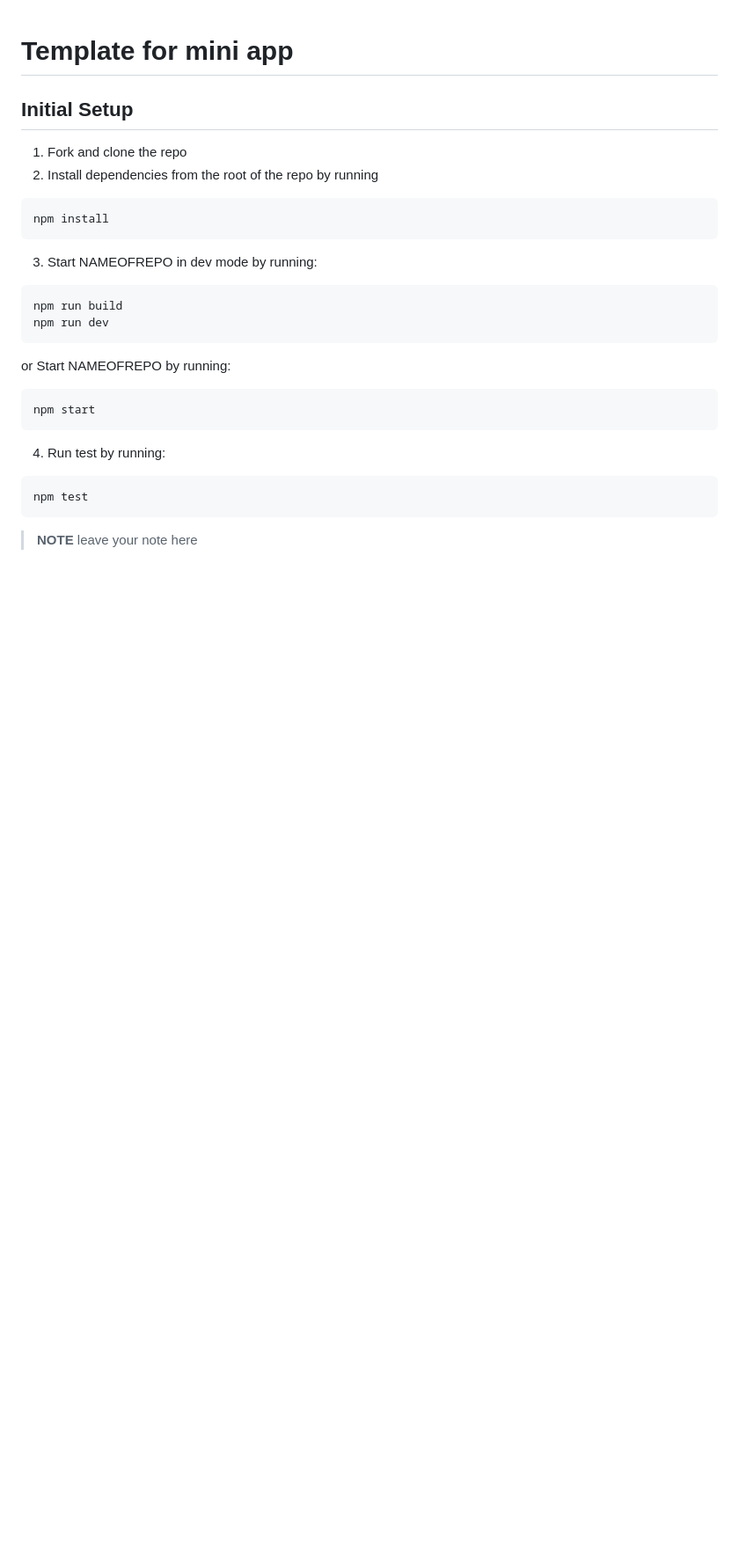
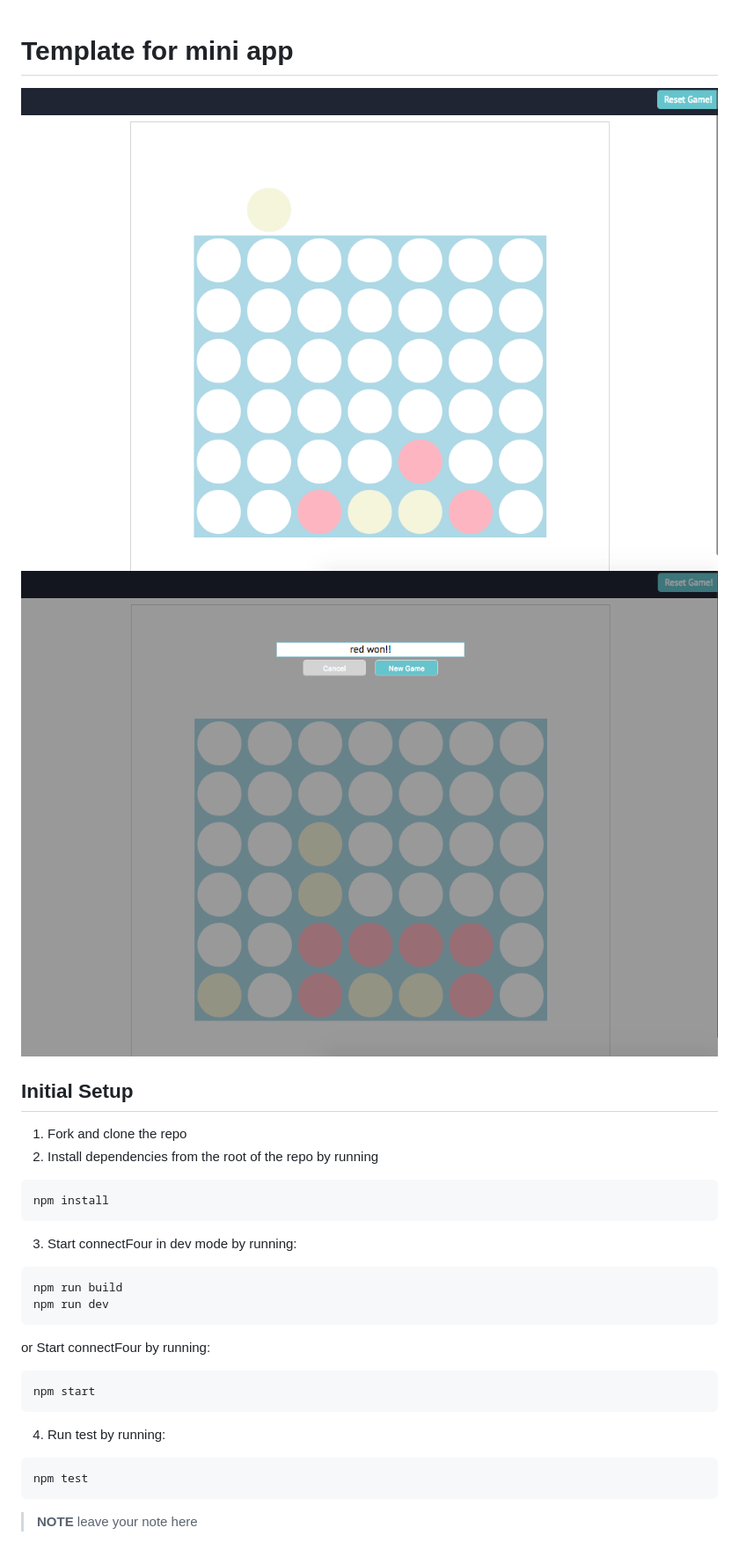
Before and after one commit to sonrisacc/connect4, a Markdown page: README.md, the part around the change. Shown: that part at 88% size. Drawn GitHub-style; pictures changed too: dist/connect4.png (added), dist/winner.png (added); blank space fills up the shorter version.

````diff
--- a/README.md
+++ b/README.md
@@ -1,4 +1,7 @@
 # Template for mini app
+
+![Alt text](./dist/connect4.png 'Example connect4 board')
+![Alt text](./dist/winner.png 'Example connect4 winner')
 
 ## Initial Setup
 
@@ -9,14 +12,14 @@
 npm install
 ```
 
-3. Start NAMEOFREPO in dev mode by running:
+3. Start connectFour in dev mode by running:
 
 ```sh
 npm run build
 npm run dev
 ```
 
-or Start NAMEOFREPO by running:
+or Start connectFour by running:
 
 ```sh
 npm start
````
